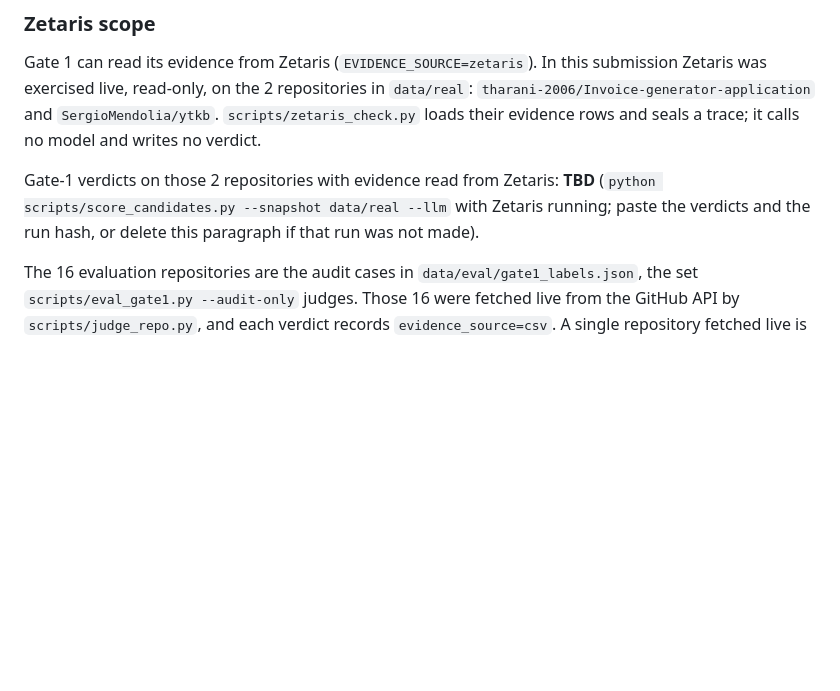
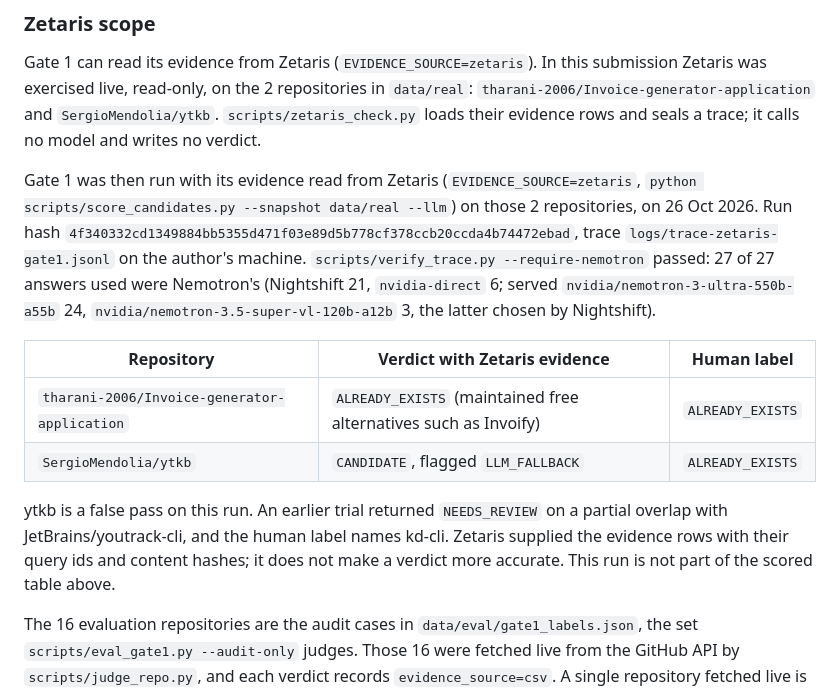
Before and after one commit to Fu93/phoenixrepo, a Markdown page: README.md, the part around the change. Drawn GitHub-style; blank space fills up the shorter version.

Commit message:
docs: Zetaris-backed gate-1 run on data/real, including the ytkb false pass

```diff
--- a/README.md
+++ b/README.md
@@ -82,7 +82,14 @@ A live run on one machine, not a stored accuracy. "False pass" here means the ca
 Gate 1 can read its evidence from Zetaris (`EVIDENCE_SOURCE=zetaris`). In this submission Zetaris was exercised live, read-only, on the 2 repositories in `data/real`: `tharani-2006/Invoice-generator-application` and `SergioMendolia/ytkb`. `scripts/zetaris_check.py` loads their evidence rows and seals a trace; it calls no model and writes no verdict.
 
 <!-- BEGIN numbers: zetaris-gate1-run -->
-Gate-1 verdicts on those 2 repositories with evidence read from Zetaris: **TBD** (`python scripts/score_candidates.py --snapshot data/real --llm` with Zetaris running; paste the verdicts and the run hash, or delete this paragraph if that run was not made).
+Gate 1 was then run with its evidence read from Zetaris (`EVIDENCE_SOURCE=zetaris`, `python scripts/score_candidates.py --snapshot data/real --llm`) on those 2 repositories, on 26 Oct 2026. Run hash `4f340332cd1349884bb5355d471f03e89d5b778cf378ccb20ccda4b74472ebad`, trace `logs/trace-zetaris-gate1.jsonl` on the author's machine. `scripts/verify_trace.py --require-nemotron` passed: 27 of 27 answers used were Nemotron's (Nightshift 21, `nvidia-direct` 6; served `nvidia/nemotron-3-ultra-550b-a55b` 24, `nvidia/nemotron-3.5-super-vl-120b-a12b` 3, the latter chosen by Nightshift).
+
+| Repository | Verdict with Zetaris evidence | Human label |
+| --- | --- | --- |
+| `tharani-2006/Invoice-generator-application` | `ALREADY_EXISTS` (maintained free alternatives such as Invoify) | `ALREADY_EXISTS` |
+| `SergioMendolia/ytkb` | `CANDIDATE`, flagged `LLM_FALLBACK` | `ALREADY_EXISTS` |
+
+ytkb is a false pass on this run. An earlier trial returned `NEEDS_REVIEW` on a partial overlap with JetBrains/youtrack-cli, and the human label names kd-cli. Zetaris supplied the evidence rows with their query ids and content hashes; it does not make a verdict more accurate. This run is not part of the scored table above.
 <!-- END numbers: zetaris-gate1-run -->
 
 The 16 evaluation repositories are the audit cases in `data/eval/gate1_labels.json`, the set `scripts/eval_gate1.py --audit-only` judges. Those 16 were fetched live from the GitHub API by `scripts/judge_repo.py`, and each verdict records `evidence_source=csv`. A single repository fetched live is not a row in the curated `phoenix.*` views, so that command does not ask Zetaris for it. This submission does not claim that all 16 went through Zetaris.
```
Also changed, not shown: docs/SUBMISSION_DRAFT.md (+1 -1 lines).
